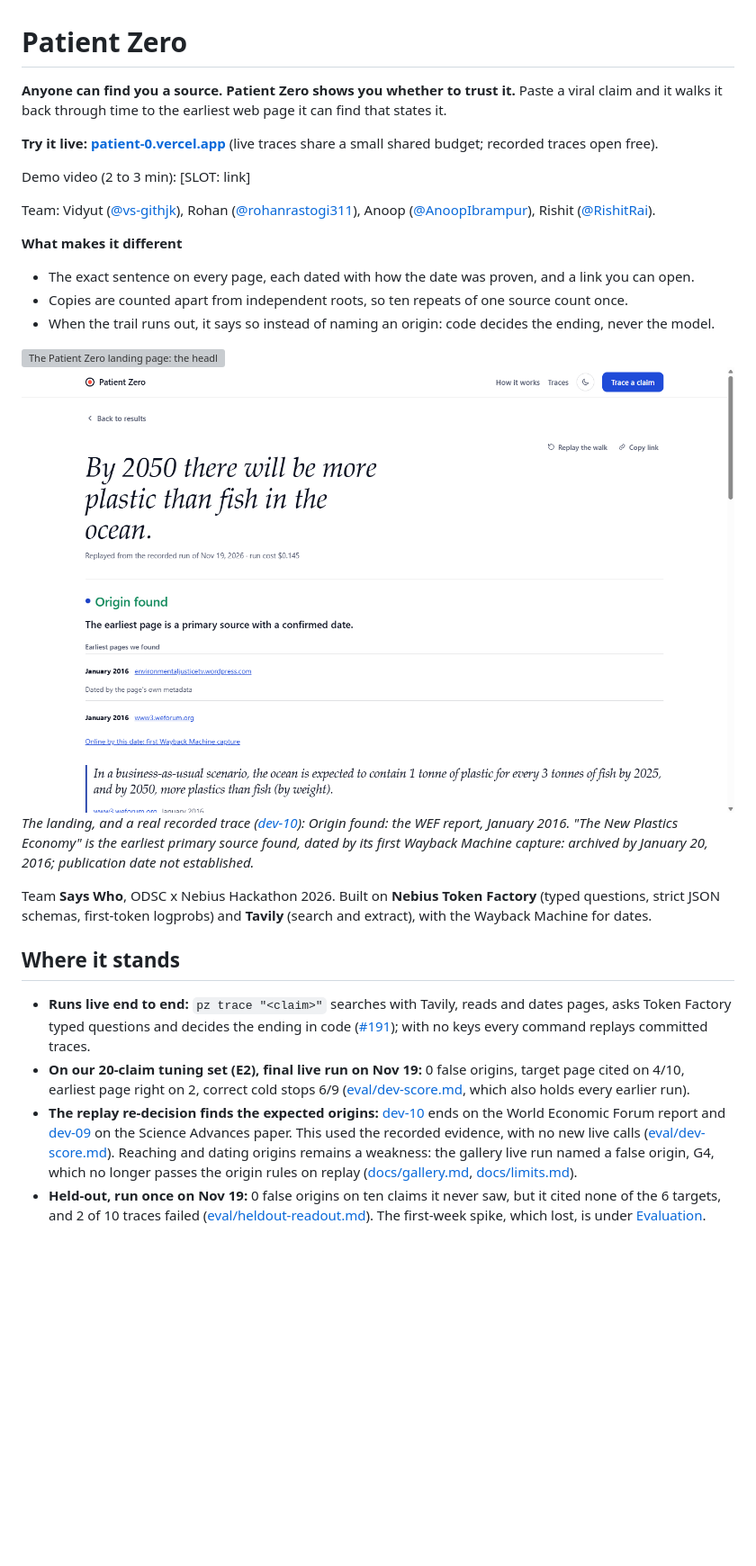
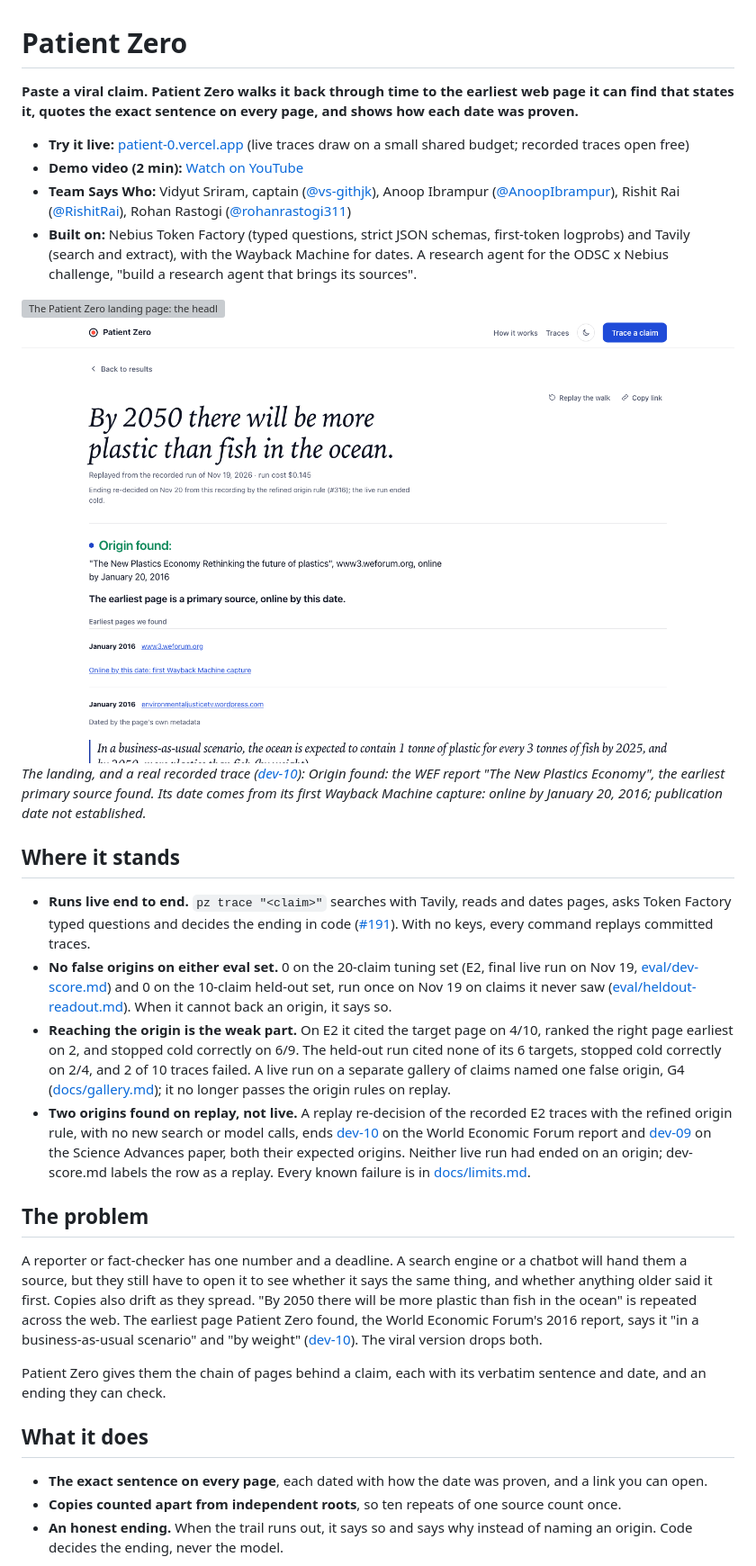
Before and after one commit to vs-githjk/odsc-nebius-hackathon, a Markdown page: README.md, the part around one of its changes. Shown at 90% size. Rendered like a GitHub page; pictures changed too: docs/screenshots/readme/trace-dev10-1440-light.png; blank space fills up the shorter version; grey boxes are pictures that could not be loaded.

Commit message:
README: final pass for judges (#323)

```diff
--- a/README.md
+++ b/README.md
@@ -1,17 +1,11 @@
 # Patient Zero
 
-**Anyone can find you a source. Patient Zero shows you whether to trust it.** Paste a viral claim and it walks it back through time to the earliest web page it can find that states it.
+**Paste a viral claim. Patient Zero walks it back through time to the earliest web page it can find that states it, quotes the exact sentence on every page, and shows how each date was proven.**
 
-**Try it live: [patient-0.vercel.app](https://patient-0.vercel.app)** (live traces share a small shared budget; recorded traces open free).
-
-Demo video (2 to 3 min): [SLOT: link]
-
-Team: Vidyut ([@vs-githjk](https://github.com/vs-githjk)), Rohan ([@rohanrastogi311](https://github.com/rohanrastogi311)), Anoop ([@AnoopIbrampur](https://github.com/AnoopIbrampur)), Rishit ([@RishitRai](https://github.com/RishitRai)).
-
-**What makes it different**
-- The exact sentence on every page, each dated with how the date was proven, and a link you can open.
-- Copies are counted apart from independent roots, so ten repeats of one source count once.
-- When the trail runs out, it says so instead of naming an origin: code decides the ending, never the model.
+- **Try it live:** [patient-0.vercel.app](https://patient-0.vercel.app) (live traces draw on a small shared budget; recorded traces open free)
+- **Demo video (2 min):** [Watch on YouTube](https://youtu.be/VFKoXNjVgNU)
+- **Team Says Who:** Vidyut Sriram, captain ([@vs-githjk](https://github.com/vs-githjk)), Anoop Ibrampur ([@AnoopIbrampur](https://github.com/AnoopIbrampur)), Rishit Rai ([@RishitRai](https://github.com/RishitRai)), Rohan Rastogi ([@rohanrastogi311](https://github.com/rohanrastogi311))
+- **Built on:** Nebius Token Factory (typed questions, strict JSON schemas, first-token logprobs) and Tavily (search and extract), with the Wayback Machine for dates. A research agent for the ODSC x Nebius challenge, "build a research agent that brings its sources".
 
 <picture>
   <source media="(prefers-color-scheme: dark)" srcset="docs/screenshots/readme/landing-1440-dark.png">
@@ -24,13 +18,24 @@ Team: Vidyut ([@vs-githjk](https://github.com/vs-githjk)), Rohan ([@rohanrastogi
 </picture>
 
-*The landing, and a real recorded trace ([dev-10](eval/dev-traces/dev-10.json)): Origin found: the WEF report, January 2016. "The New Plastics Economy" is the earliest primary source found, dated by its first Wayback Machine capture: archived by January 20, 2016; publication date not established.*
-<!-- numbers ok: 1440 (screenshot width in the file names) -->
-
-Team **Says Who**, ODSC x Nebius Hackathon 2026. Built on **Nebius Token Factory** (typed questions, strict JSON schemas, first-token logprobs) and **Tavily** (search and extract), with the Wayback Machine for dates.
+*The landing, and a real recorded trace ([dev-10](eval/dev-traces/dev-10.json)): Origin found: the WEF report "The New Plastics Economy", the earliest primary source found. Its date comes from its first Wayback Machine capture: online by January 20, 2016; publication date not established.*
+<!-- numbers ok: 1440, 2 (screenshot width in the file names; the video length) -->
 
 ## Where it stands
 
-- **Runs live end to end:** `pz trace "<claim>"` searches with Tavily, reads and dates pages, asks Token Factory typed questions and decides the ending in code ([#191](https://github.com/vs-githjk/odsc-nebius-hackathon/pull/191)); with no keys every command replays committed traces.
-- **On our 20-claim tuning set (E2), final live run on Nov 19:** 0 false origins, target page cited on 4/10, earliest page right on 2, correct cold stops 6/9 ([eval/dev-score.md](eval/dev-score.md), which also holds every earlier run).
-- **The replay re-decision finds the expected origins:** [dev-10](eval/dev-traces/dev-10.json) ends on the World Economic Forum report and [dev-09](eval/dev-traces/dev-09.json) on the Science Advances paper. This used the recorded evidence, with no new live calls ([eval/dev-score.md](eval/dev-score.md)). Reaching and dating origins remains a weakness: the gallery live run named a false origin, G4, which no longer passes the origin rules on replay ([docs/gallery.md](docs/gallery.md), [docs/limits.md](docs/limits.md)).
-- **Held-out, run once on Nov 19:** 0 false origins on ten claims it never saw, but it cited none of the 6 targets, and 2 of 10 traces failed ([eval/heldout-readout.md](eval/heldout-readout.md)). The first-week spike, which lost, is under [Evaluation](#evaluation).
+- **Runs live end to end.** `pz trace "<claim>"` searches with Tavily, reads and dates pages, asks Token Factory typed questions and decides the ending in code ([#191](https://github.com/vs-githjk/odsc-nebius-hackathon/pull/191)). With no keys, every command replays committed traces.
+- **No false origins on either eval set.** 0 on the 20-claim tuning set (E2, final live run on Nov 19, [eval/dev-score.md](eval/dev-score.md)) and 0 on the 10-claim held-out set, run once on Nov 19 on claims it never saw ([eval/heldout-readout.md](eval/heldout-readout.md)). When it cannot back an origin, it says so.
+- **Reaching the origin is the weak part.** On E2 it cited the target page on 4/10, ranked the right page earliest on 2, and stopped cold correctly on 6/9. The held-out run cited none of its 6 targets, stopped cold correctly on 2/4, and 2 of 10 traces failed. A live run on a separate gallery of claims named one false origin, G4 ([docs/gallery.md](docs/gallery.md)); it no longer passes the origin rules on replay.
+- **Two origins found on replay, not live.** A replay re-decision of the recorded E2 traces with the refined origin rule, with no new search or model calls, ends [dev-10](eval/dev-traces/dev-10.json) on the World Economic Forum report and [dev-09](eval/dev-traces/dev-09.json) on the Science Advances paper, both their expected origins. Neither live run had ended on an origin; dev-score.md labels the row as a replay. Every known failure is in [docs/limits.md](docs/limits.md).
+
+## The problem
+
+A reporter or fact-checker has one number and a deadline. A search engine or a chatbot will hand them a source, but they still have to open it to see whether it says the same thing, and whether anything older said it first. Copies also drift as they spread. "By 2050 there will be more plastic than fish in the ocean" is repeated across the web. The earliest page Patient Zero found, the World Economic Forum's 2016 report, says it "in a business-as-usual scenario" and "by weight" ([dev-10](eval/dev-traces/dev-10.json)). The viral version drops both.
+
+Patient Zero gives them the chain of pages behind a claim, each with its verbatim sentence and date, and an ending they can check.
+
+## What it does
+
+- **The exact sentence on every page**, each dated with how the date was proven, and a link you can open.
+- **Copies counted apart from independent roots**, so ten repeats of one source count once.
+- **An honest ending.** When the trail runs out, it says so and says why instead of naming an origin. Code decides the ending, never the model.
+
```
Also changed, not shown: other parts of README.md (+43 -42 lines), docs/limits.md (+2 -2 lines), docs/screenshots/readme/trace-dev10-1440-dark.png.
